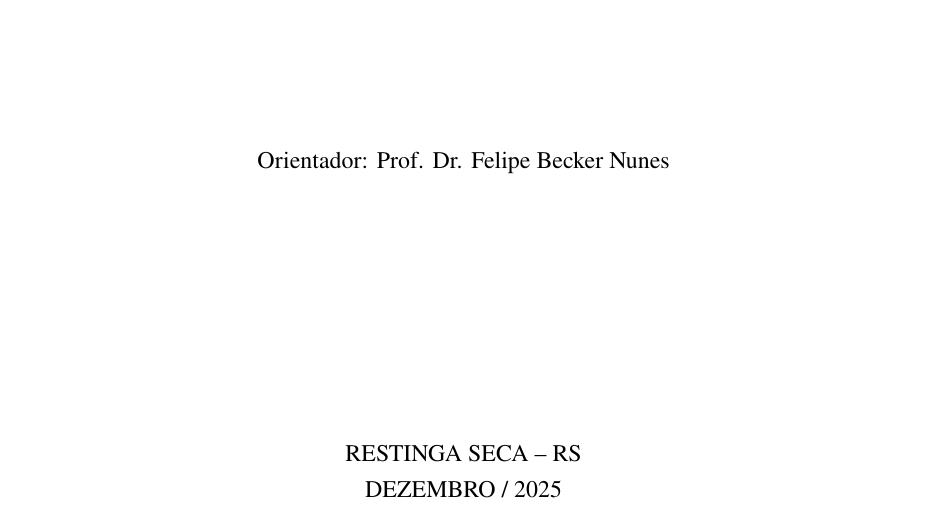
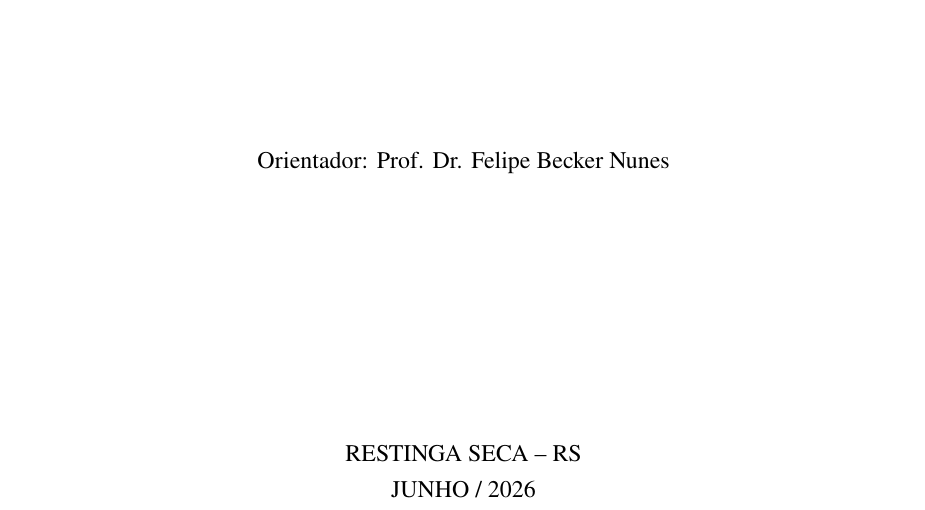
Before and after one commit to yurigarciia/TCC-SI, a LaTeX document (docs/main.tex): part of page 1 of 20, cut so that both start at the same text. Compiled offline with pdfLaTeX.

Commit message:
Corrige data da capa para junho de 2026
Co-Authored-By: Claude Sonnet 4.6 <noreply@anthropic.com>

```diff
--- a/docs/main.tex
+++ b/docs/main.tex
@@ -63,7 +63,7 @@
         \vfill
 
         RESTINGA SECA -- RS\\
-        DEZEMBRO / 2025
+        JUNHO / 2026
     \end{center}
 \end{titlepage}
 \hypersetup{pageanchor=true}
```
Also changed, not shown: docs/main.pdf.
